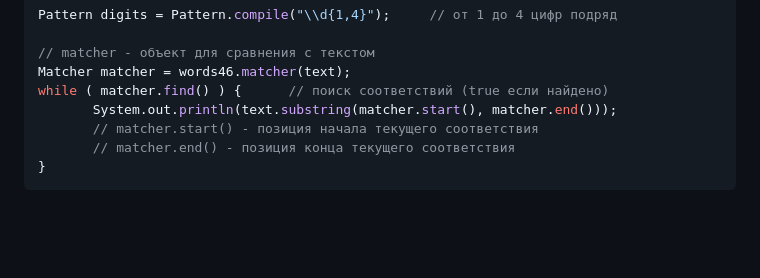
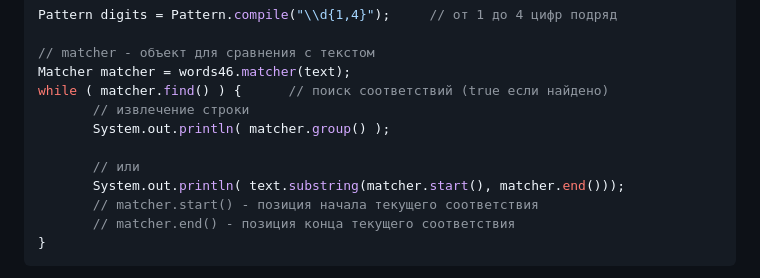
Before and after one commit to ivtipm/BigDataLanguages, a Markdown page: Java/strings.md, the part around the change. Drawn GitHub-style; blank space fills up the shorter version.

```diff
--- a/Java/strings.md
+++ b/Java/strings.md
@@ -122,7 +122,11 @@ Pattern digits = Pattern.compile("\\d{1,4}");     // от 1 до 4 цифр по
 // matcher - объект для сравнения с текстом
 Matcher matcher = words46.matcher(text);
 while ( matcher.find() ) {      // поиск соответствий (true если найдено)
-       System.out.println(text.substring(matcher.start(), matcher.end()));
+       // извлечение строки
+       System.out.println( matcher.group() );
+
+       // или
+       System.out.println( text.substring(matcher.start(), matcher.end()));
        // matcher.start() - позиция начала текущего соответствия
        // matcher.end() - позиция конца текущего соответствия
 }
```
